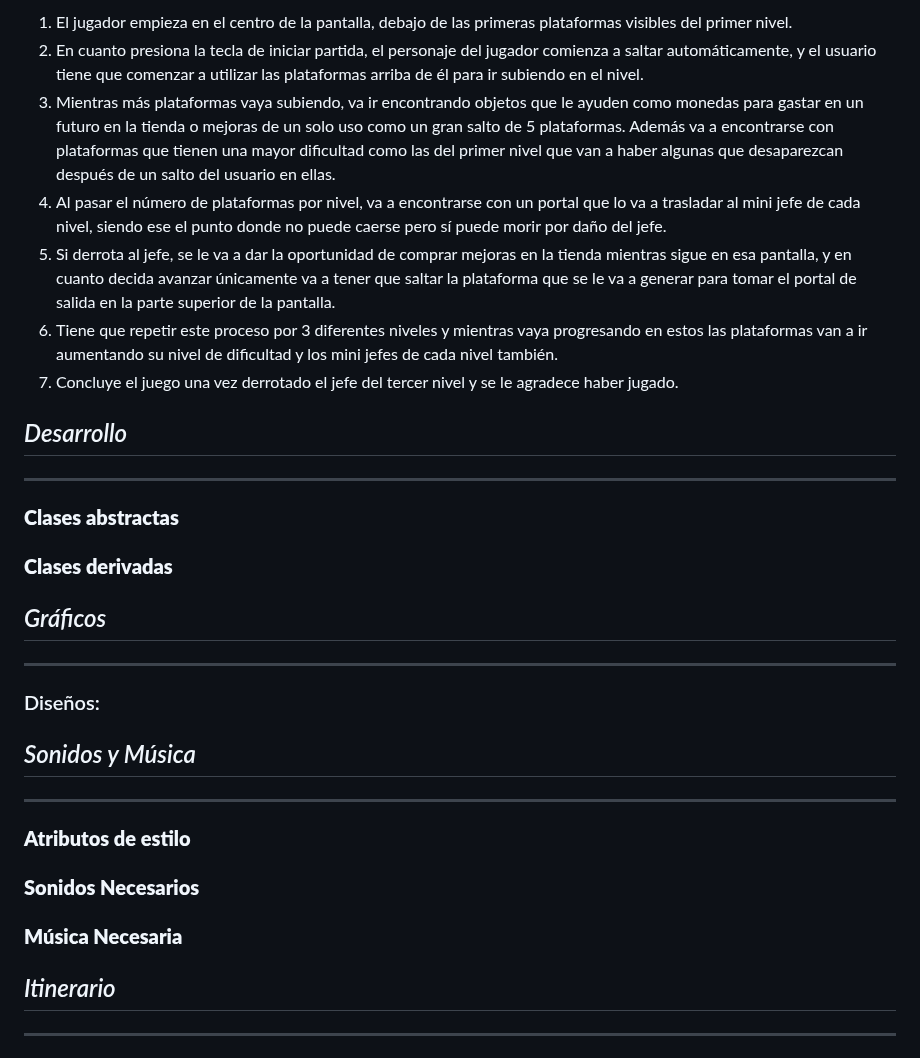
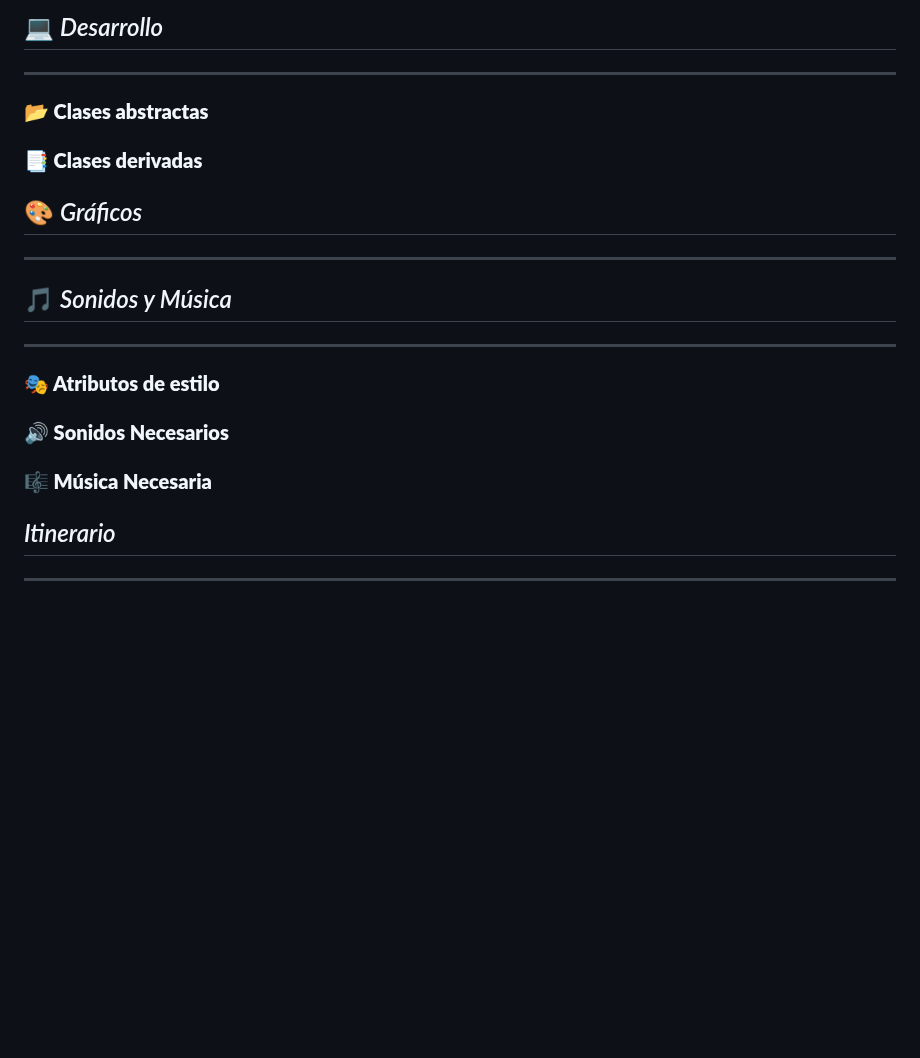
Before and after one commit to Kvzito/InfinityJump, a Markdown page: InfinityJump/GameDesignDocument.md, the part around one of its changes. Drawn GitHub-style; blank space fills up the shorter version.

```diff
--- a/InfinityJump/GameDesignDocument.md
+++ b/InfinityJump/GameDesignDocument.md
@@ -128,45 +112,25 @@ El juego está diseñado para que el jugador esté constantemente poniendo a pru
 
-1. El jugador empieza en el centro de la pantalla, debajo de las primeras plataformas visibles del primer nivel.
-2. En cuanto presiona la tecla de iniciar partida, el personaje del jugador comienza a saltar automáticamente, y el usuario tiene que comenzar a utilizar las plataformas arriba de él para ir subiendo en el nivel.
-3. Mientras más plataformas vaya subiendo, va ir encontrando objetos que le ayuden como monedas para gastar en un futuro en la tienda o mejoras de un solo uso como un gran salto de 5 plataformas. Además va a encontrarse con plataformas que tienen una mayor dificultad como las del primer nivel que van a haber algunas que desaparezcan después de un salto del usuario en ellas.
-4. Al pasar el número de plataformas por nivel, va a encontrarse con un portal que lo va a trasladar al mini jefe de cada nivel, siendo ese el punto donde no puede caerse pero sí puede morir por daño del jefe.
-5. Si derrota al jefe, se le va a dar la oportunidad de comprar mejoras en la tienda mientras sigue en esa pantalla, y en cuanto decida avanzar únicamente va a tener que saltar la plataforma que se le va a generar para tomar el portal de salida en la parte superior de la pantalla.
-6. Tiene que repetir este proceso por 3 diferentes niveles y mientras vaya progresando en estos las plataformas van a ir aumentando su nivel de dificultad y los mini jefes de cada nivel también.
-7. Concluye el juego una vez derrotado el jefe del tercer nivel y se le agradece haber jugado.
-
-
-## _Desarrollo_
+## 💻 _Desarrollo_
 
 ---
 
-### **Clases abstractas**
+### **📂 Clases abstractas**
 
+### **📑 Clases derivadas**
 
-### **Clases derivadas**
-
-
-
-## _Gráficos_
+## 🎨 _Gráficos_
 
 ---
 
-### Diseños:
-
-
-
-## _Sonidos y Música_
+## 🎵 _Sonidos y Música_
 
 ---
 
-### **Atributos de estilo**
+### **🎭 Atributos de estilo**
 
+### **🔊 Sonidos Necesarios**
 
-
-### **Sonidos Necesarios**
-
-
-
-### **Música Necesaria**
+### **🎼 Música Necesaria**
 
 
 
```
Also changed, not shown: other parts of InfinityJump/GameDesignDocument.md (+58 -74 lines).
